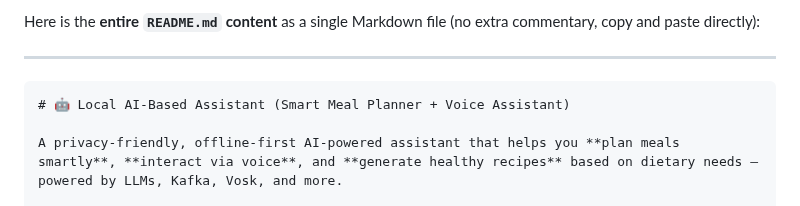
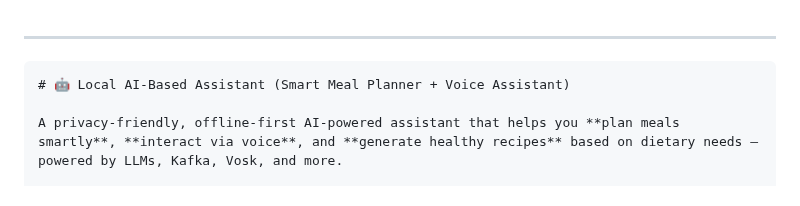
Before and after one commit to JenishDuvani/local-ai-based-assistant, a Markdown page: README.md, the part around the change. Drawn GitHub-style.

```diff
--- a/README.md
+++ b/README.md
@@ -1,4 +1,4 @@
-Here is the **entire `README.md` content** as a single Markdown file (no extra commentary, copy and paste directly):
+
 
 ---
 
```
